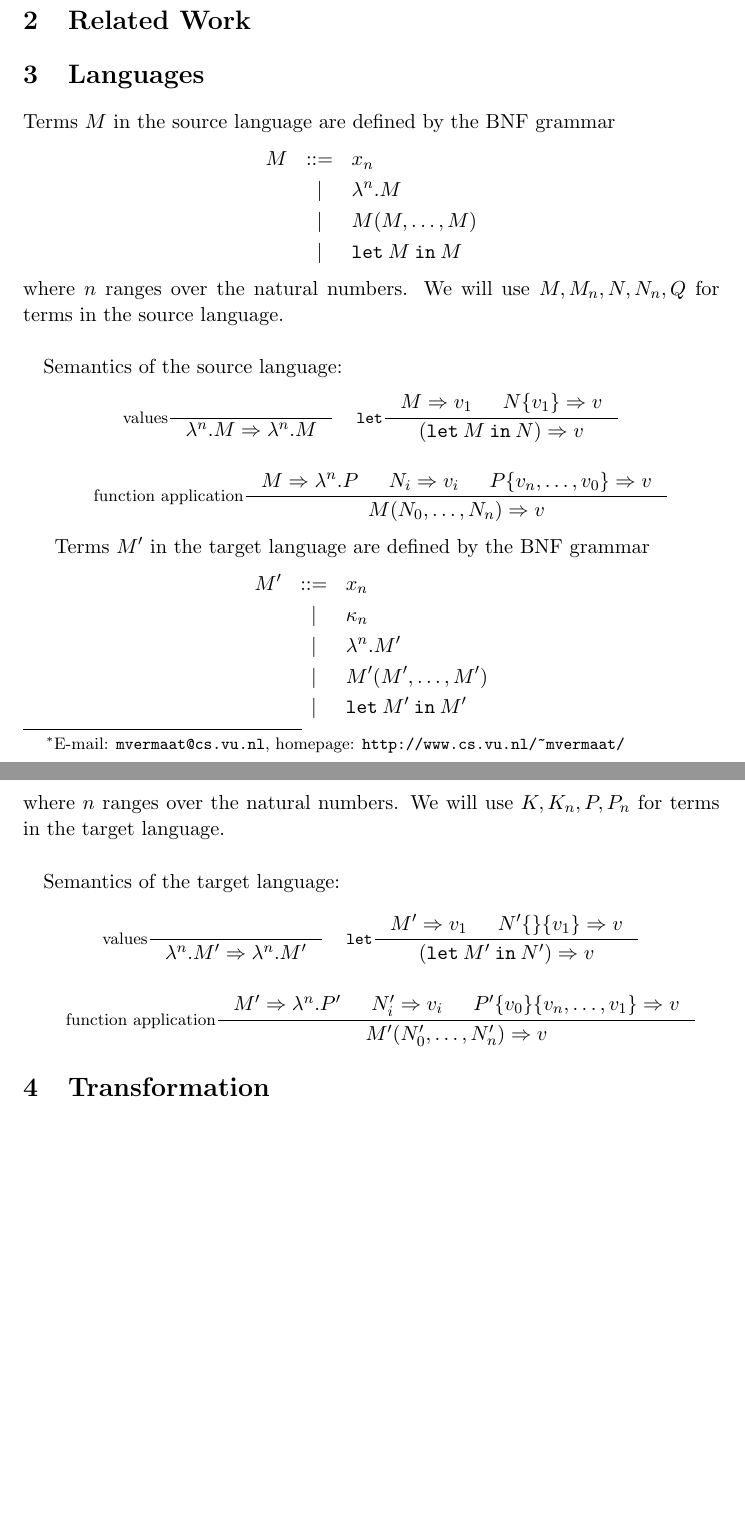
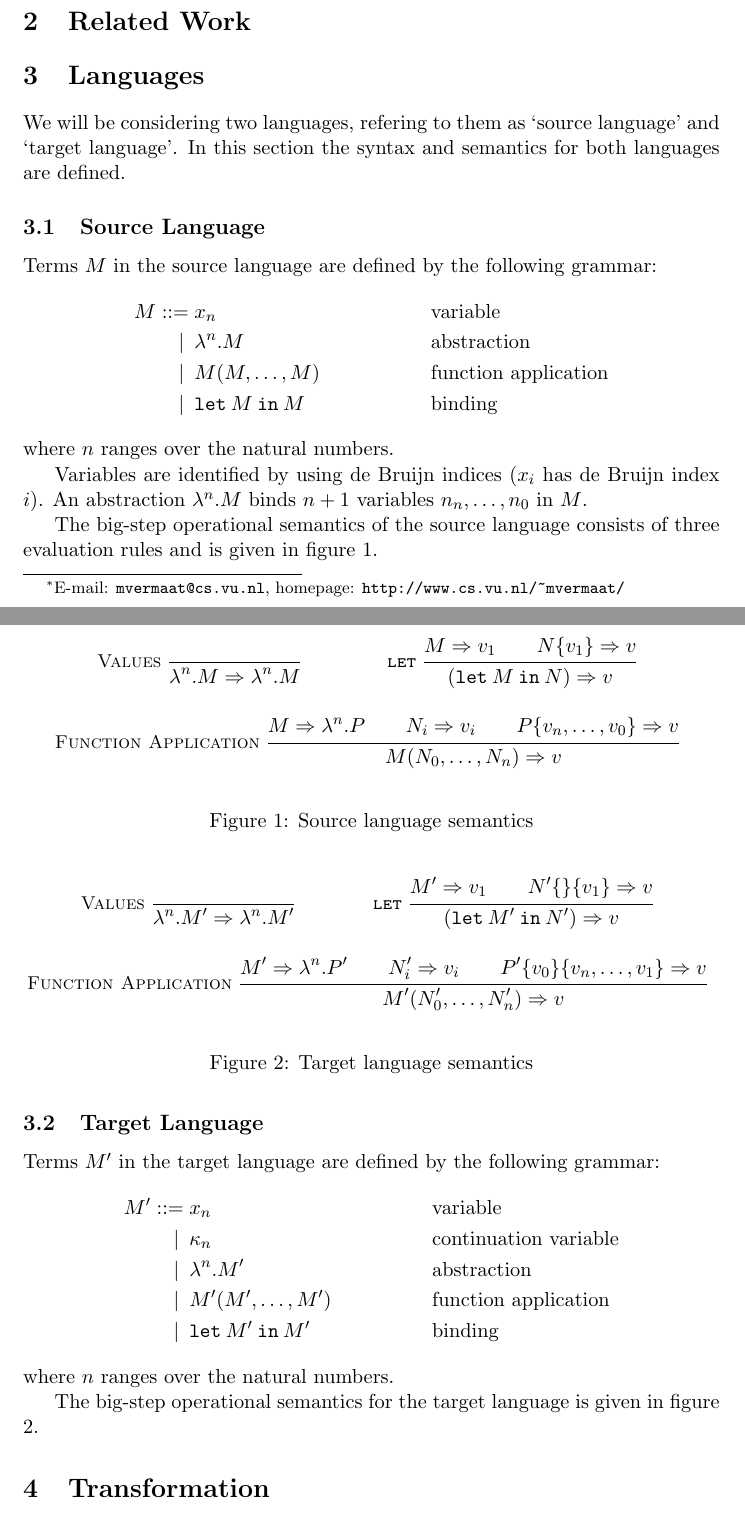
Before and after one commit to martijnvermaat/documents, a LaTeX paper (vu/bachelor-project/bachelor-project.tex): two parts of pages 1 and 2 of 4, joined at a grey line, cut so that both start at the same text, the shorter picture padded with empty space. Compiled offline with pdfLaTeX.

Commit message:
Cleaning up and adding definitions.

```diff
--- a/vu/bachelor-project/bachelor-project.tex
+++ b/vu/bachelor-project/bachelor-project.tex
@@ -3,7 +3,8 @@
 \usepackage{a4}
 \usepackage{amsmath}
 \usepackage{amssymb}
-\usepackage{semantic}
+\usepackage{mathpartir} % http://cristal.inria.fr/~remy/latex/
+\usepackage{syntax}
 
 
 \newtheorem{lemma}{Lemma}
@@ -39,23 +39,28 @@
 
 \section{Languages}\label{sec:languages}
 
-Terms $M$ in the source language are defined by the BNF grammar
-\begin{eqnarray*}
-M & ::= & x_{n} \\
-  &   | & \lambda^{n}.M \\
-  &   | & M(M, \ldots, M) \\
-  &   | & \texttt{let} \: M \: \texttt{in} \: M
-\end{eqnarray*}
+We will be considering two languages, refering to them as `source language' and `target language'. In this section
+the syntax and semantics for both languages are defined.
+
+\subsection{Source Language}
+
+Terms $M$ in the source language are defined by the following grammar:
+\begin{align*}
+M ::=             &\; x_{n}
+                  && \text{variable} \\
+\llap{\textbar\:} &\; \lambda^{n}.M
+                  && \text{abstraction} \\
+\llap{\textbar\:} &\; M(M, \ldots, M)
+                  && \text{function application} \\
+\llap{\textbar\:} &\; \texttt{let} \: M \: \texttt{in} \: M
+                  && \text{binding}
+\end{align*}
 where $n$ ranges over the natural numbers.
-We will use $M, M_{n}, N, N_{n}, Q$ for terms in the source language.
 
-\paragraph{}
+Variables are identified by using de Bruijn indices ($x_{i}$ has de Bruijn index $i$). An abstraction
+$\lambda^{n}.M$ binds $n+1$ variables $n_{n}, \ldots, n_{0}$ in $M$.
 
-Semantics of the source language:
 
-\begin{center}
+The big-step operational semantics of the source language consists of three evaluation rules and is given in
+figure 1.
 
-\begin{tabular}{cc}
-\inference[values]{}{\lambda^{n}.M \Rightarrow \lambda^{n}.M} &
-\inference[$\texttt{let}$]{M \Rightarrow v_{1} & N\{v_{1}\} \Rightarrow v}{(\texttt{let} \: M \: \texttt{in} \: N) \Rightarrow v} \\
-\end{tabular}
@@ -62,41 +71,57 @@ Semantics of the source language:
+       {\lambda^{n}.M \Rightarrow \lambda^{n}.M}
+\and
+\infer*[left=$\texttt{let}$]
+       {M \Rightarrow v_{1}
+         \\ N\{v_{1}\} \Rightarrow v}
+       {(\texttt{let} \: M \: \texttt{in} \: N) \Rightarrow v}
+\and
+\infer*[left=Function Application]
+       {M \Rightarrow \lambda^{n}.P
+         \\ N_{i} \Rightarrow v_{i}
+         \\ P\{v_{n}, \ldots, v_{0}\} \Rightarrow v}
+       {M(N_{0}, \ldots, N_{n}) \Rightarrow v}
+\end{mathpar}
+\caption{Source language semantics}
+\end{figure}
 
-\paragraph{}
+\subsection{Target Language}
 
-\begin{tabular}{c}
-\inference[function application]{M \Rightarrow \lambda^{n}.P & N_{i} \Rightarrow v_{i} & P\{v_{n}, \ldots, v_{0}\} \Rightarrow v}{M(N_{0}, \ldots, N_{n}) \Rightarrow v}
-\end{tabular}
+Terms $M'$ in the target language are defined by the following grammar:
+\begin{align*}
+M' ::=            &\; x_{n}
+                  && \text{variable} \\
+\llap{\textbar\:} &\; \kappa_{n}
+                  && \text{continuation variable} \\
+\llap{\textbar\:} &\; \lambda^{n}.M'
+                  && \text{abstraction} \\
+\llap{\textbar\:} &\; M'(M', \ldots, M')
+                  && \text{function application} \\
+\llap{\textbar\:} &\; \texttt{let} \: M' \: \texttt{in} \: M'
+                  && \text{binding}
+\end{align*}
+where $n$ ranges over the natural numbers.
 
-\end{center}
+The big-step operational semantics for the target language is given in figure 2.
 
-Terms $M'$ in the target language are defined by the BNF grammar
-\begin{eqnarray*}
-M' & ::= & x_{n} \\
-   &   | & \kappa_{n} \\
-   &   | & \lambda^{n}.M' \\
-   &   | & M'(M', \ldots, M') \\
-   &   | & \texttt{let} \: M' \: \texttt{in} \: M'
-\end{eqnarray*}
-where $n$ ranges over the natural numbers.
-We will use $K, K_{n}, P, P_{n}$ for terms in the target language.
-
-\paragraph{}
-
-Semantics of the target language:
-
-\begin{center}
-
-\begin{tabular}{cc}
-\inference[values]{}{\lambda^{n}.M' \Rightarrow \lambda^{n}.M'} &
-\inference[$\texttt{let}$]{M' \Rightarrow v_{1} & N'\{\}\{v_{1}\} \Rightarrow v}{(\texttt{let} \: M' \: \texttt{in} \: N') \Rightarrow v} \\
-\end{tabular}
-
-\paragraph{}
-
-\begin{tabular}{c}
-\inference[function application]{M' \Rightarrow \lambda^{n}.P' & N'_{i} \Rightarrow v_{i} & P'\{v_{0}\}\{v_{n}, \ldots, v_{1}\} \Rightarrow v}{M'(N'_{0}, \ldots, N'_{n}) \Rightarrow v}
-\end{tabular}
-
-\end{center}
+\begin{figure}
+\begin{mathpar}
+\infer*[left=Values]
+       {\:}
+       {\lambda^{n}.M' \Rightarrow \lambda^{n}.M'}
+\and
+\infer*[left=$\texttt{let}$]
+       {M' \Rightarrow v_{1}
+         \\ N'\{\}\{v_{1}\} \Rightarrow v}
+       {(\texttt{let} \: M' \: \texttt{in} \: N') \Rightarrow v}
+\and
+\infer*[left=Function Application]
+       {M' \Rightarrow \lambda^{n}.P'
+         \\ N'_{i} \Rightarrow v_{i}
+         \\ P'\{v_{0}\}\{v_{n}, \ldots, v_{1}\} \Rightarrow v}
+       {M'(N'_{0}, \ldots, N'_{n}) \Rightarrow v}
+\end{mathpar}
+\caption{Target language semantics}
+\end{figure}
 
 
 \section{Transformation}\label{sec:transformation}
```
Also changed, not shown: vu/bachelor-project/bachelor-project.tex (5 more changed lines).
